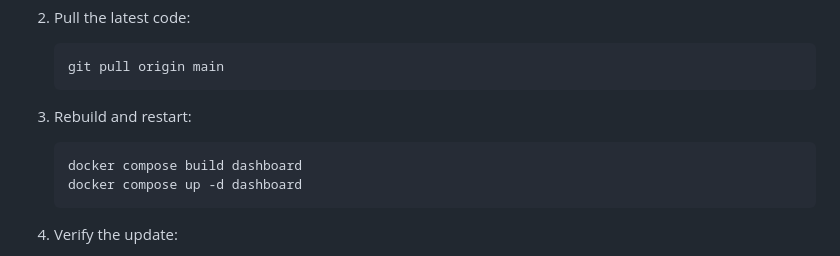
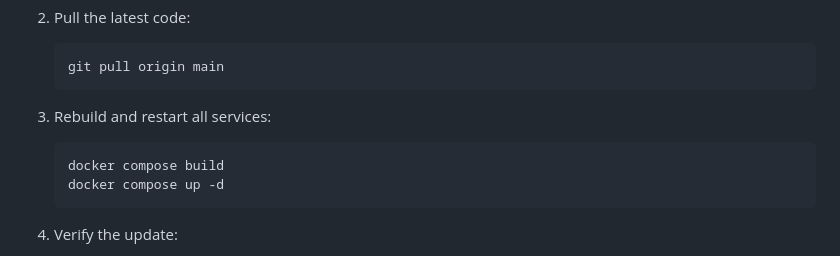
Before and after one commit to tadscottsmith/docker-trunk-recorder-dashboard, a Markdown page: README.md, the part around the change. GitHub-like rendering.

Commit message:
docs: fix update instructions to rebuild all services

````diff
--- a/README.md
+++ b/README.md
@@ -195,10 +195,10 @@ To update to the latest version:
    git pull origin main
    ```
 
-3. Rebuild and restart:
+3. Rebuild and restart all services:
    ```bash
-   docker compose build dashboard
-   docker compose up -d dashboard
+   docker compose build
+   docker compose up -d
    ```
 
 4. Verify the update:
````
